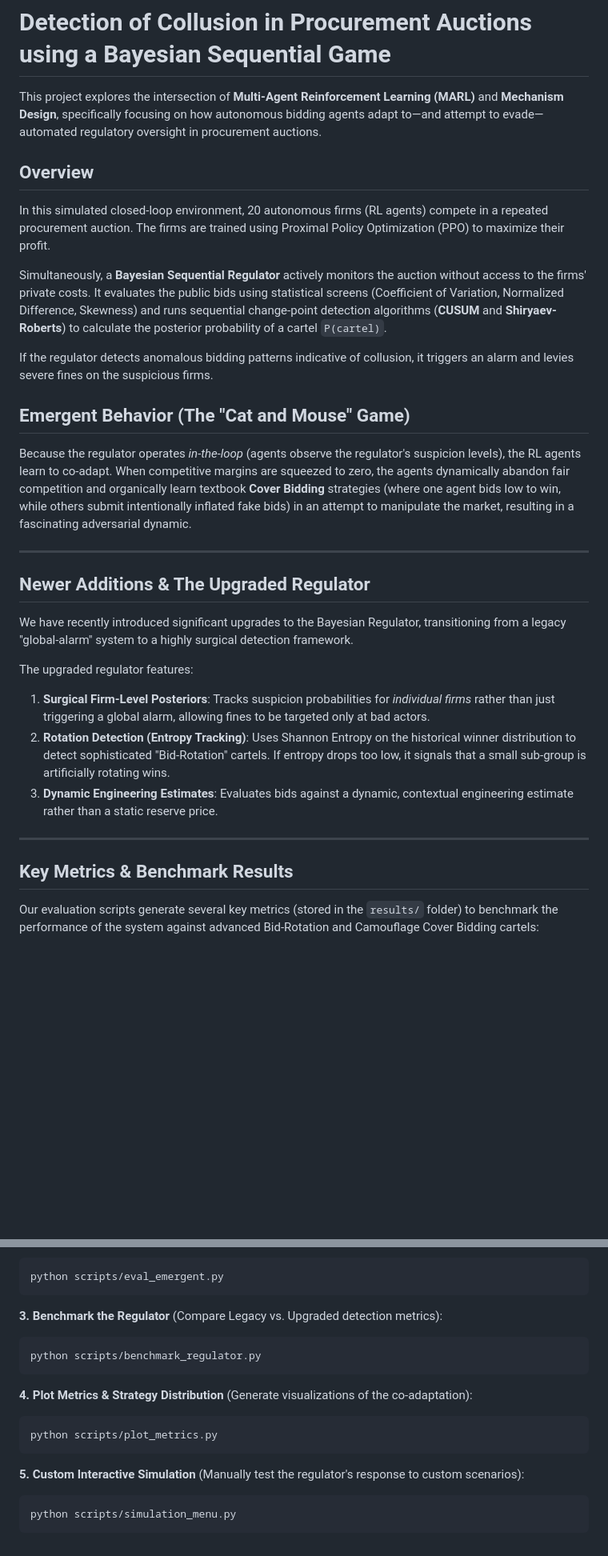
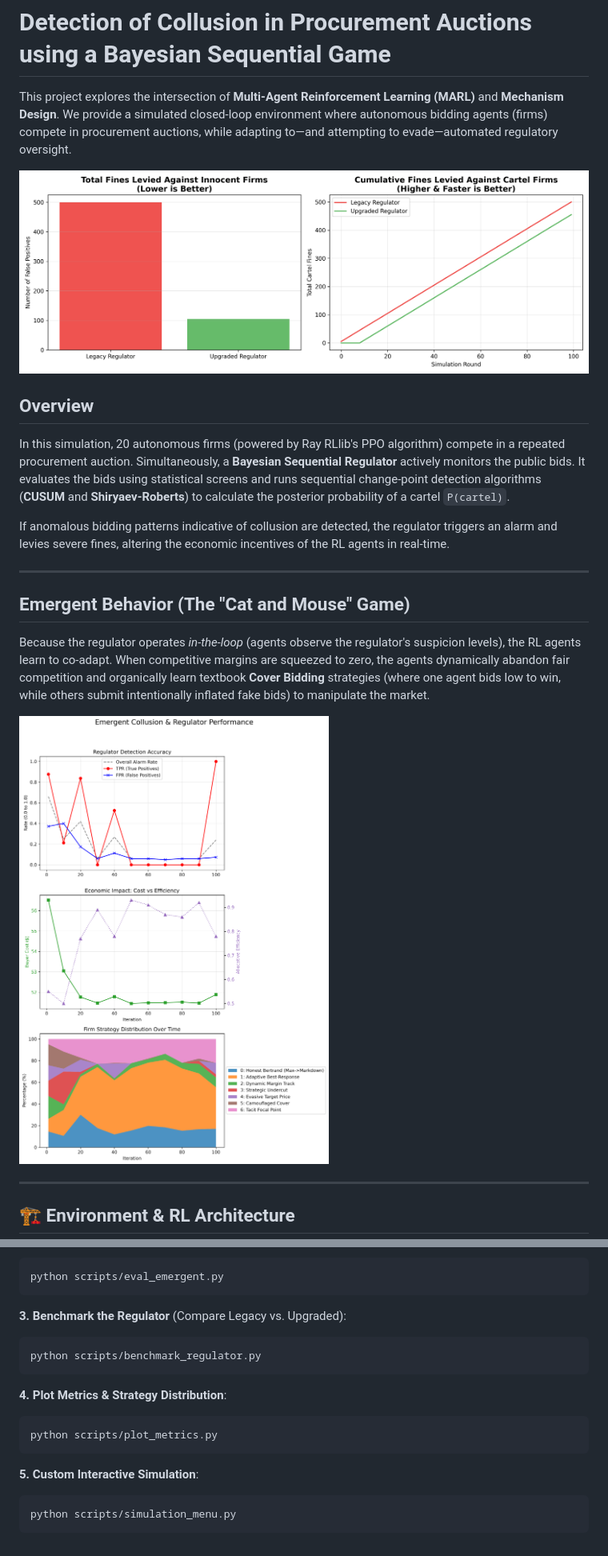
Before and after one commit to lohitvijayabaskar/Detection-of-Collusion-in-Procurement-Auctions-using-a-Bayesian-Sequential-Game, a Markdown page: README.md, 2 parts joined by grey strips. Shown at 80% size. Rendered like a GitHub page; blank space fills up the shorter version.

````diff
--- a/README.md
+++ b/README.md
@@ -1,30 +1,22 @@
 # Detection of Collusion in Procurement Auctions using a Bayesian Sequential Game
 
-This project explores the intersection of **Multi-Agent Reinforcement Learning (MARL)** and **Mechanism Design**, specifically focusing on how autonomous bidding agents adapt to—and attempt to evade—automated regulatory oversight in procurement auctions.
+This project explores the intersection of **Multi-Agent Reinforcement Learning (MARL)** and **Mechanism Design**. We provide a simulated closed-loop environment where autonomous bidding agents (firms) compete in procurement auctions, while adapting to—and attempting to evade—automated regulatory oversight.
+
+![Regulator Benchmark](results/regulator_benchmark.png)
 
 ## Overview
+In this simulation, 20 autonomous firms (powered by Ray RLlib's PPO algorithm) compete in a repeated procurement auction. Simultaneously, a **Bayesian Sequential Regulator** actively monitors the public bids. It evaluates the bids using statistical screens and runs sequential change-point detection algorithms (**CUSUM** and **Shiryaev-Roberts**) to calculate the posterior probability of a cartel `P(cartel)`.
 
-In this simulated closed-loop environment, 20 autonomous firms (RL agents) compete in a repeated procurement auction. The firms are trained using Proximal Policy Optimization (PPO) to maximize their profit.
-
-Simultaneously, a **Bayesian Sequential Regulator** actively monitors the auction without access to the firms' private costs. It evaluates the public bids using statistical screens (Coefficient of Variation, Normalized Difference, Skewness) and runs sequential change-point detection algorithms (**CUSUM** and **Shiryaev-Roberts**) to calculate the posterior probability of a cartel `P(cartel)`.
-
-If the regulator detects anomalous bidding patterns indicative of collusion, it triggers an alarm and levies severe fines on the suspicious firms.
-
-## Emergent Behavior (The "Cat and Mouse" Game)
-Because the regulator operates *in-the-loop* (agents observe the regulator's suspicion levels), the RL agents learn to co-adapt. When competitive margins are squeezed to zero, the agents dynamically abandon fair competition and organically learn textbook **Cover Bidding** strategies (where one agent bids low to win, while others submit intentionally inflated fake bids) in an attempt to manipulate the market, resulting in a fascinating adversarial dynamic.
+If anomalous bidding patterns indicative of collusion are detected, the regulator triggers an alarm and levies severe fines, altering the economic incentives of the RL agents in real-time.
 
 ---
 
-## Newer Additions & The Upgraded Regulator
-We have recently introduced significant upgrades to the Bayesian Regulator, transitioning from a legacy "global-alarm" system to a highly surgical detection framework.
+## Emergent Behavior (The "Cat and Mouse" Game)
+Because the regulator operates *in-the-loop* (agents observe the regulator's suspicion levels), the RL agents learn to co-adapt. When competitive margins are squeezed to zero, the agents dynamically abandon fair competition and organically learn textbook **Cover Bidding** strategies (where one agent bids low to win, while others submit intentionally inflated fake bids) to manipulate the market.
 
-The upgraded regulator features:
-1. **Surgical Firm-Level Posteriors**: Tracks suspicion probabilities for *individual firms* rather than just triggering a global alarm, allowing fines to be targeted only at bad actors.
-2. **Rotation Detection (Entropy Tracking)**: Uses Shannon Entropy on the historical winner distribution to detect sophisticated "Bid-Rotation" cartels. If entropy drops too low, it signals that a small sub-group is artificially rotating wins.
-3. **Dynamic Engineering Estimates**: Evaluates bids against a dynamic, contextual engineering estimate rather than a static reserve price.
+![Firm Strategy Distribution](results/metrics_plot.png)
 
 ---
 
-## Key Metrics & Benchmark Results
-Our evaluation scripts generate several key metrics (stored in the `results/` folder) to benchmark the performance of the system against advanced Bid-Rotation and Camouflage Cover Bidding cartels:
+## 🏗️ Environment & RL Architecture
 
@@ -72,17 +95,17 @@ python scripts/train_emergent_rl.py
 python scripts/eval_emergent.py
 ```
 
-**3. Benchmark the Regulator** (Compare Legacy vs. Upgraded detection metrics):
+**3. Benchmark the Regulator** (Compare Legacy vs. Upgraded):
 ```bash
 python scripts/benchmark_regulator.py
 ```
 
-**4. Plot Metrics & Strategy Distribution** (Generate visualizations of the co-adaptation):
+**4. Plot Metrics & Strategy Distribution**:
 ```bash
 python scripts/plot_metrics.py
 ```
 
-**5. Custom Interactive Simulation** (Manually test the regulator's response to custom scenarios):
+**5. Custom Interactive Simulation**:
 ```bash
 python scripts/simulation_menu.py
 ```
````
Also changed, not shown: other parts of README.md (+52 -21 lines).
